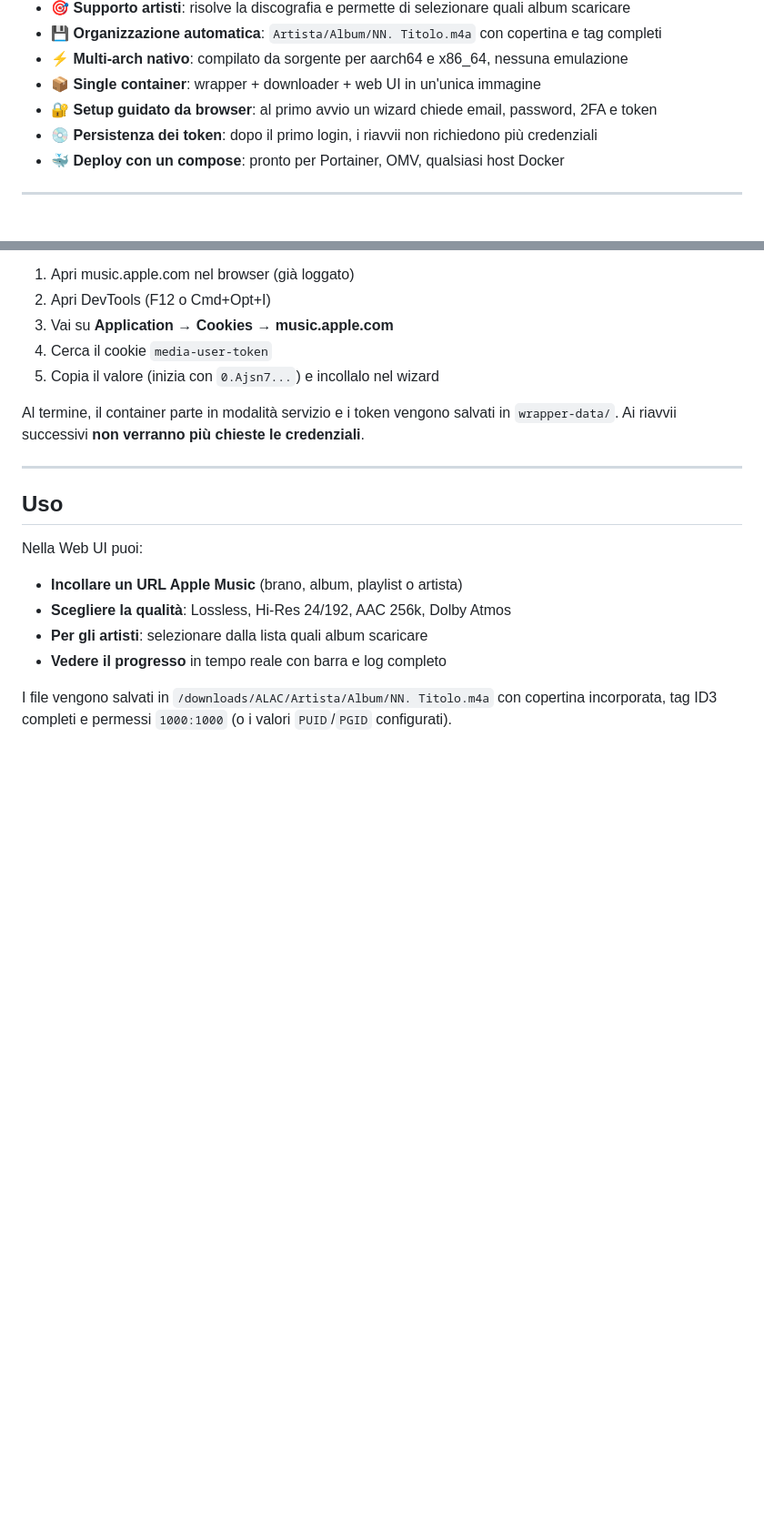
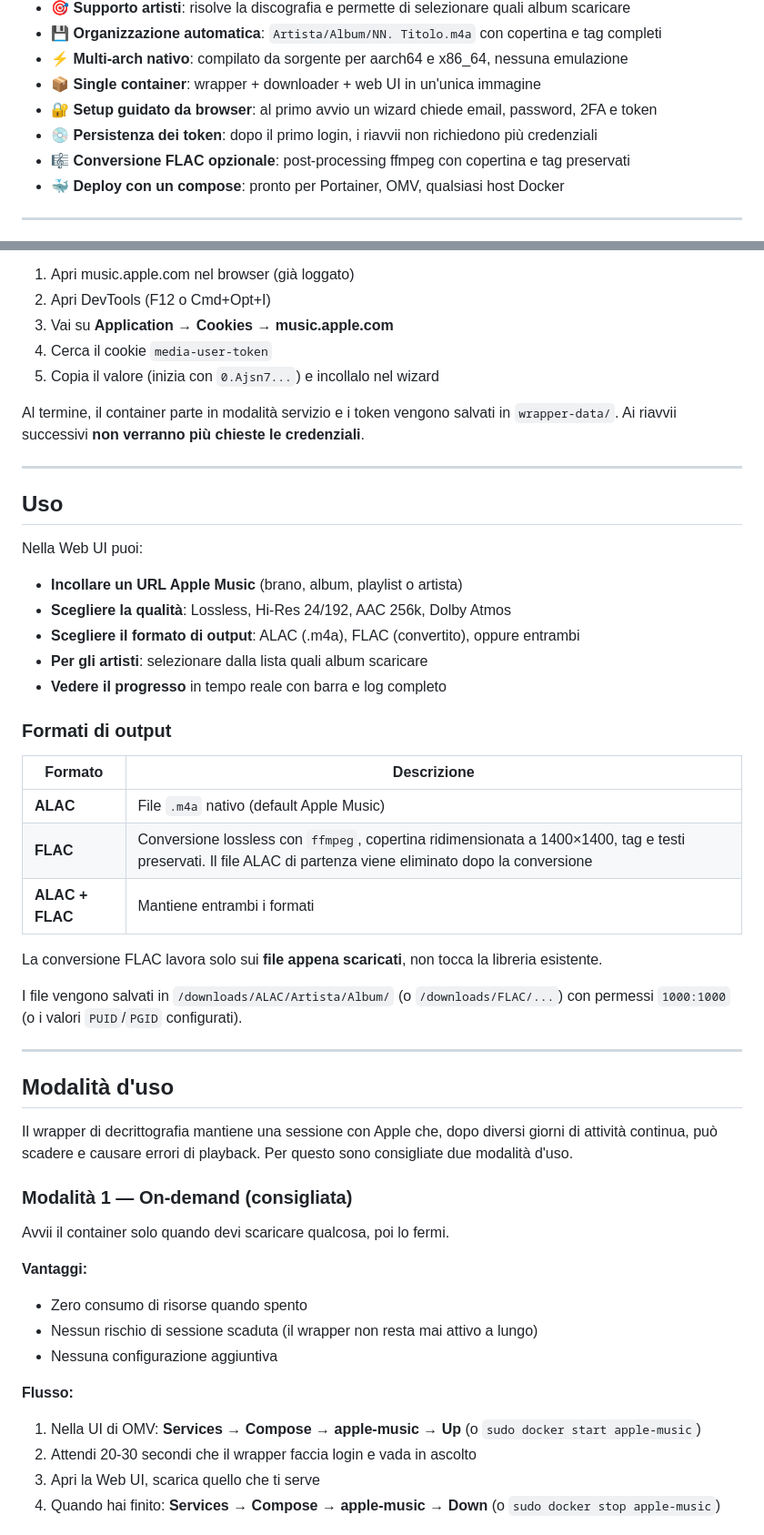
Before and after one commit to ciux23/apple-music-unified, a Markdown page: README.md, 2 parts joined by grey strips. Shown at 91% size. Rendered like a GitHub page; blank space fills up the shorter version.

```diff
--- a/README.md
+++ b/README.md
@@ -16,6 +16,7 @@ Nessuna emulazione QEMU. Tutto gira **nativo** sulla tua architettura: ARM64 (Ra
 - 📦 **Single container**: wrapper + downloader + web UI in un'unica immagine
 - 🔐 **Setup guidato da browser**: al primo avvio un wizard chiede email, password, 2FA e token
 - 💿 **Persistenza dei token**: dopo il primo login, i riavvii non richiedono più credenziali
+- 🎼 **Conversione FLAC opzionale**: post-processing ffmpeg con copertina e tag preservati
 - 🐳 **Deploy con un compose**: pronto per Portainer, OMV, qualsiasi host Docker
 
 ---
@@ -102,7 +104,6 @@ Incolla il tuo `media-user-token`, che trovi nei cookie di Apple Music:
 
 Al termine, il container parte in modalità servizio e i token vengono salvati in `wrapper-data/`. Ai riavvii successivi **non verranno più chieste le credenziali**.
 
-
 ---
 
 ## Uso
@@ -111,7 +112,40 @@ Nella Web UI puoi:
 
 - **Incollare un URL Apple Music** (brano, album, playlist o artista)
 - **Scegliere la qualità**: Lossless, Hi-Res 24/192, AAC 256k, Dolby Atmos
+- **Scegliere il formato di output**: ALAC (.m4a), FLAC (convertito), oppure entrambi
 - **Per gli artisti**: selezionare dalla lista quali album scaricare
 - **Vedere il progresso** in tempo reale con barra e log completo
 
-I file vengono salvati in `/downloads/ALAC/Artista/Album/NN. Titolo.m4a` con copertina incorporata, tag ID3 completi e permessi `1000:1000` (o i valori `PUID`/`PGID` configurati).
+### Formati di output
+
+| Formato | Descrizione |
+|---------|-------------|
+| **ALAC** | File `.m4a` nativo (default Apple Music) |
+| **FLAC** | Conversione lossless con `ffmpeg`, copertina ridimensionata a 1400×1400, tag e testi preservati. Il file ALAC di partenza viene eliminato dopo la conversione |
+| **ALAC + FLAC** | Mantiene entrambi i formati |
+
+La conversione FLAC lavora solo sui **file appena scaricati**, non tocca la libreria esistente.
+
+I file vengono salvati in `/downloads/ALAC/Artista/Album/` (o `/downloads/FLAC/...`) con permessi `1000:1000` (o i valori `PUID`/`PGID` configurati).
+
+---
+
+## Modalità d'uso
+
+Il wrapper di decrittografia mantiene una sessione con Apple che, dopo diversi giorni di attività continua, può scadere e causare errori di playback. Per questo sono consigliate due modalità d'uso.
+
+### Modalità 1 — On-demand (consigliata)
+
+Avvii il container solo quando devi scaricare qualcosa, poi lo fermi.
+
+**Vantaggi:**
+- Zero consumo di risorse quando spento
+- Nessun rischio di sessione scaduta (il wrapper non resta mai attivo a lungo)
+- Nessuna configurazione aggiuntiva
+
+**Flusso:**
+1. Nella UI di OMV: **Services → Compose → apple-music → Up** (o `sudo docker start apple-music`)
+2. Attendi 20-30 secondi che il wrapper faccia login e vada in ascolto
+3. Apri la Web UI, scarica quello che ti serve
+4. Quando hai finito: **Services → Compose → apple-music → Down** (o `sudo docker stop apple-music`)
+
```
Also changed, not shown: other parts of README.md (+62 -1 lines).
